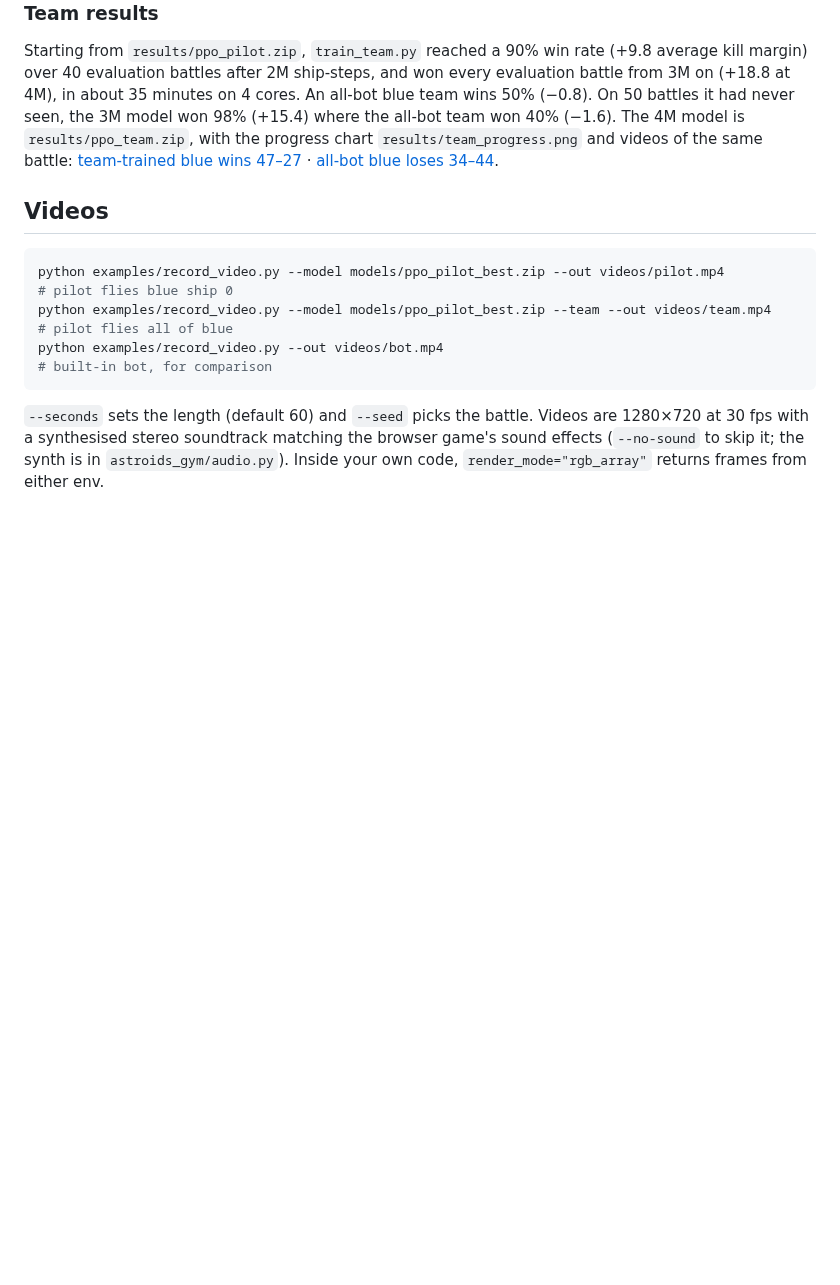
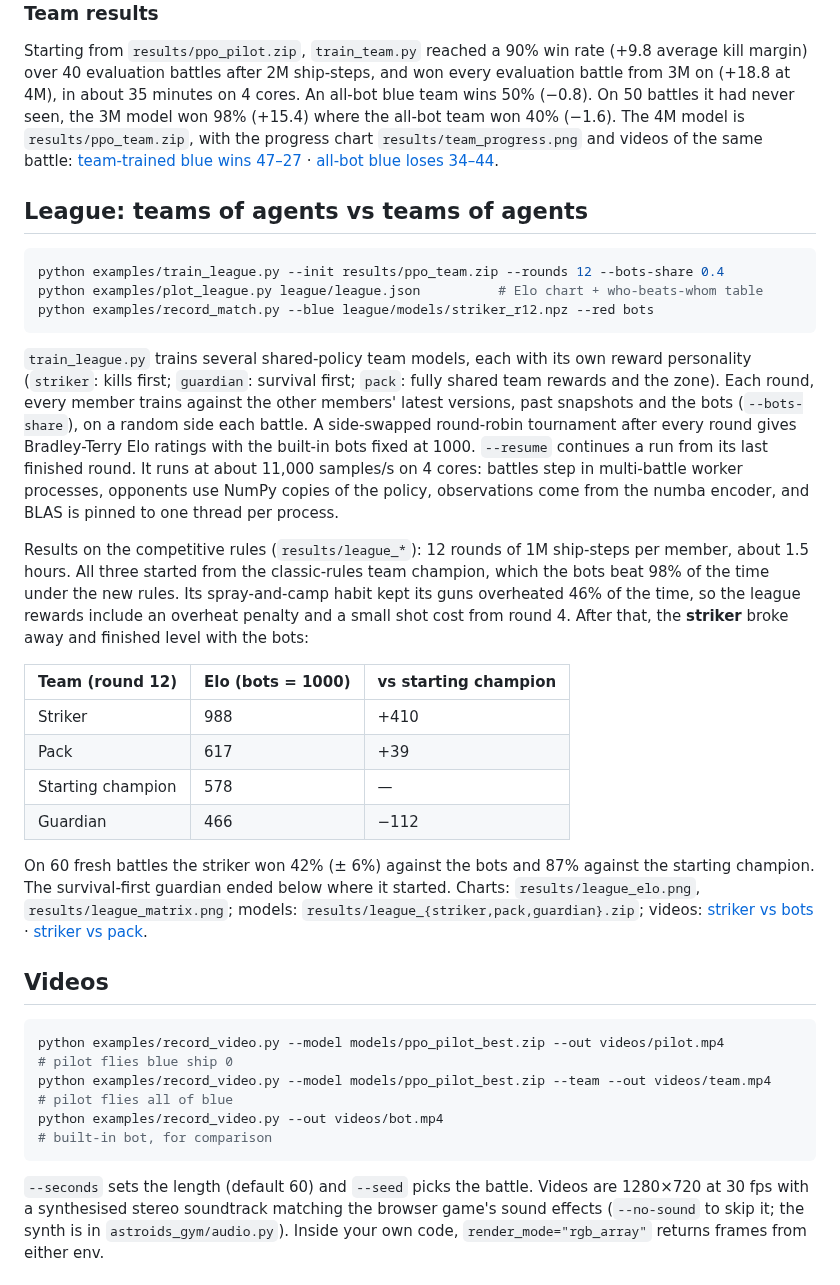
Before and after one commit to Crunchy000/astroids, a Markdown page: README.md, the part around the change. Drawn GitHub-style; blank space fills up the shorter version.

Commit message:
Publish league results: teams of agents vs teams of agents
Under the competitive rules the league striker finished level with the
bots (Elo 988 vs 1000; 42% +/- 6% on 60 fresh battles, 87% vs the starting
champion). Adds the league section to the website (Elo chart, round-12
win matrix, striker vs bots and striker vs pack videos), the league history
and final models in results/, and a README section. The videos page now
supports several charts per section; earlier sections are labelled as
classic rules.

Co-Authored-By: Claude Opus 5.5 <noreply@anthropic.com>
Claude-Session: https://claude.ai/code/session_01AfGTASogDiQ31sUjFfzmYP

````diff
--- a/README.md
+++ b/README.md
@@ -119,6 +119,27 @@ One shared policy flies all five blue ships against the scripted red team (param
 
 Starting from `results/ppo_pilot.zip`, `train_team.py` reached a 90% win rate (+9.8 average kill margin) over 40 evaluation battles after 2M ship-steps, and won every evaluation battle from 3M on (+18.8 at 4M), in about 35 minutes on 4 cores. An all-bot blue team wins 50% (−0.8). On 50 battles it had never seen, the 3M model won 98% (+15.4) where the all-bot team won 40% (−1.6). The 4M model is `results/ppo_team.zip`, with the progress chart `results/team_progress.png` and videos of the same battle: [team-trained blue wins 47–27](results/team_trained.mp4) · [all-bot blue loses 34–44](results/team_bots.mp4).
 
+## League: teams of agents vs teams of agents
+
+```bash
+python examples/train_league.py --init results/ppo_team.zip --rounds 12 --bots-share 0.4
+python examples/plot_league.py league/league.json          # Elo chart + who-beats-whom table
+python examples/record_match.py --blue league/models/striker_r12.npz --red bots
+```
+
+`train_league.py` trains several shared-policy team models, each with its own reward personality (`striker`: kills first; `guardian`: survival first; `pack`: fully shared team rewards and the zone). Each round, every member trains against the other members' latest versions, past snapshots and the bots (`--bots-share`), on a random side each battle. A side-swapped round-robin tournament after every round gives Bradley-Terry Elo ratings with the built-in bots fixed at 1000. `--resume` continues a run from its last finished round. It runs at about 11,000 samples/s on 4 cores: battles step in multi-battle worker processes, opponents use NumPy copies of the policy, observations come from the numba encoder, and BLAS is pinned to one thread per process.
+
+Results on the competitive rules (`results/league_*`): 12 rounds of 1M ship-steps per member, about 1.5 hours. All three started from the classic-rules team champion, which the bots beat 98% of the time under the new rules. Its spray-and-camp habit kept its guns overheated 46% of the time, so the league rewards include an overheat penalty and a small shot cost from round 4. After that, the **striker** broke away and finished level with the bots:
+
+| Team (round 12) | Elo (bots = 1000) | vs starting champion |
+|---|---|---|
+| Striker | 988 | +410 |
+| Pack | 617 | +39 |
+| Starting champion | 578 | — |
+| Guardian | 466 | −112 |
+
+On 60 fresh battles the striker won 42% (± 6%) against the bots and 87% against the starting champion. The survival-first guardian ended below where it started. Charts: `results/league_elo.png`, `results/league_matrix.png`; models: `results/league_{striker,pack,guardian}.zip`; videos: [striker vs bots](results/league_striker_vs_bots.mp4) · [striker vs pack](results/league_striker_vs_pack.mp4).
+
 ## Videos
 
 ```bash
````
Also changed, not shown: results/league_elo.png (added), results/league_matrix.png (added), results/league_striker_vs_bots.jpg (added), results/league_striker_vs_pack.jpg (added), 8 other files.
